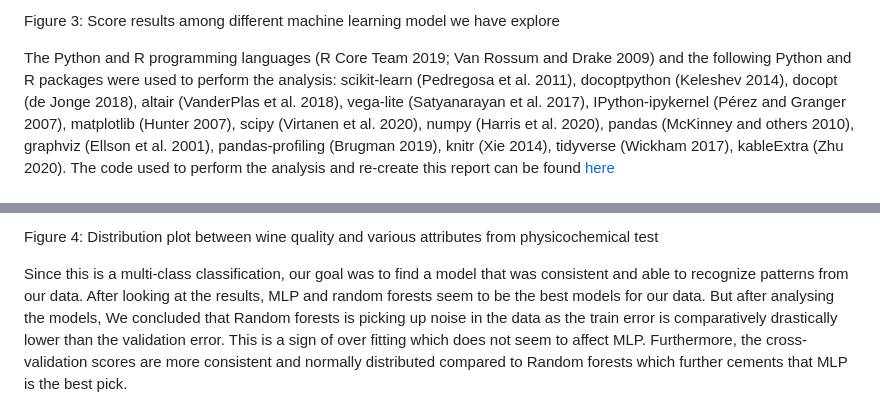
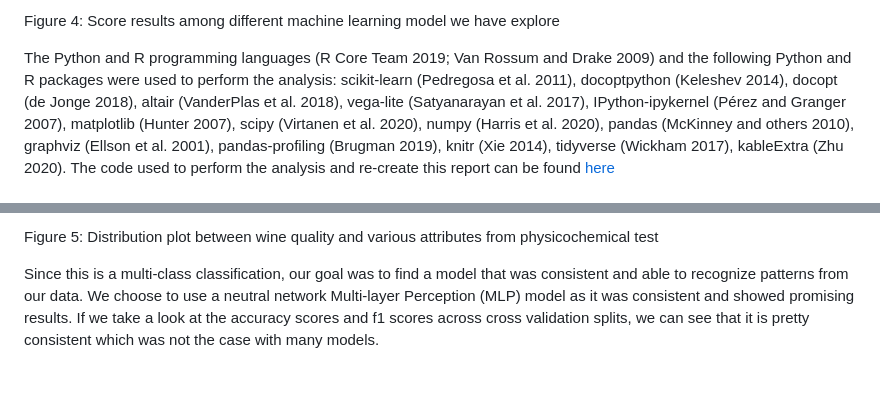
Before and after one commit to UBC-MDS/Wine_Quality_Predictor, a Markdown page: reports/reports.md, 2 parts joined by grey strips. Drawn GitHub-style; blank space fills up the shorter version.

```diff
--- a/reports/reports.md
+++ b/reports/reports.md
@@ -140,7 +153,7 @@ because we think it would generalize better.
 
 <p class="caption">
 
-Figure 3: Score results among different machine learning model we have
+Figure 4: Score results among different machine learning model we have
 explore
 
 </p>
@@ -176,7 +189,7 @@ distinguishable among different quality wine.
 
 <p class="caption">
 
-Figure 4: Distribution plot between wine quality and various attributes
+Figure 5: Distribution plot between wine quality and various attributes
 from physicochemical test
 
 </p>
@@ -184,7 +197,11 @@ from physicochemical test
 </div>
 
 Since this is a multi-class classification, our goal was to find a model
-that was consistent and able to recognize patterns from our data. After looking at the results, MLP and random forests seem to be the best models for our data. But after analysing the models, We concluded that Random forests is picking up noise in the data as the train error is comparatively drastically lower than the validation error. This is a sign of over fitting which does not seem to affect MLP. Furthermore, the cross-validation scores are more consistent and normally distributed compared to Random forests which further cements that MLP is the best pick.
+that was consistent and able to recognize patterns from our data. We
+choose to use a neutral network Multi-layer Perception (MLP) model as it
+was consistent and showed promising results. If we take a look at the
+accuracy scores and f1 scores across cross validation splits, we can see
+that it is pretty consistent which was not the case with many models.
 
 <div class="figure" style="text-align: center">
 
```
Also changed, not shown: other parts of reports/reports.md (+34 -19 lines), results/final_model_quality.png, 1 other file.
